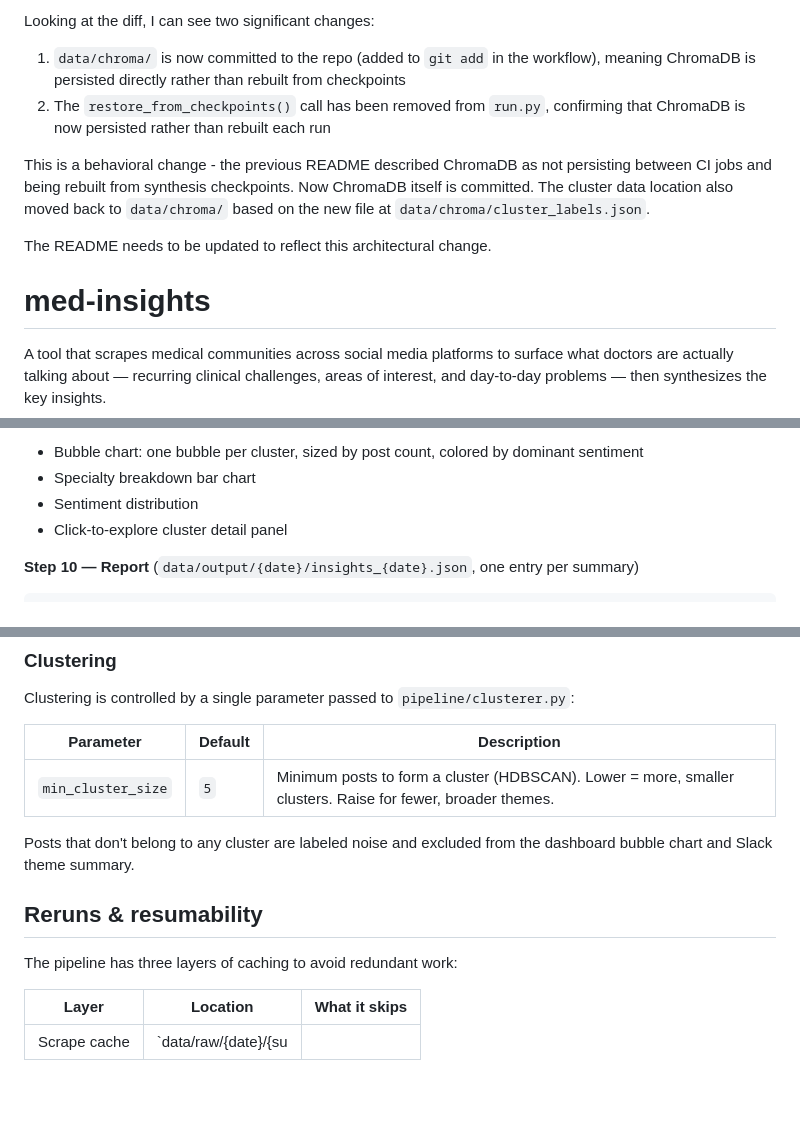
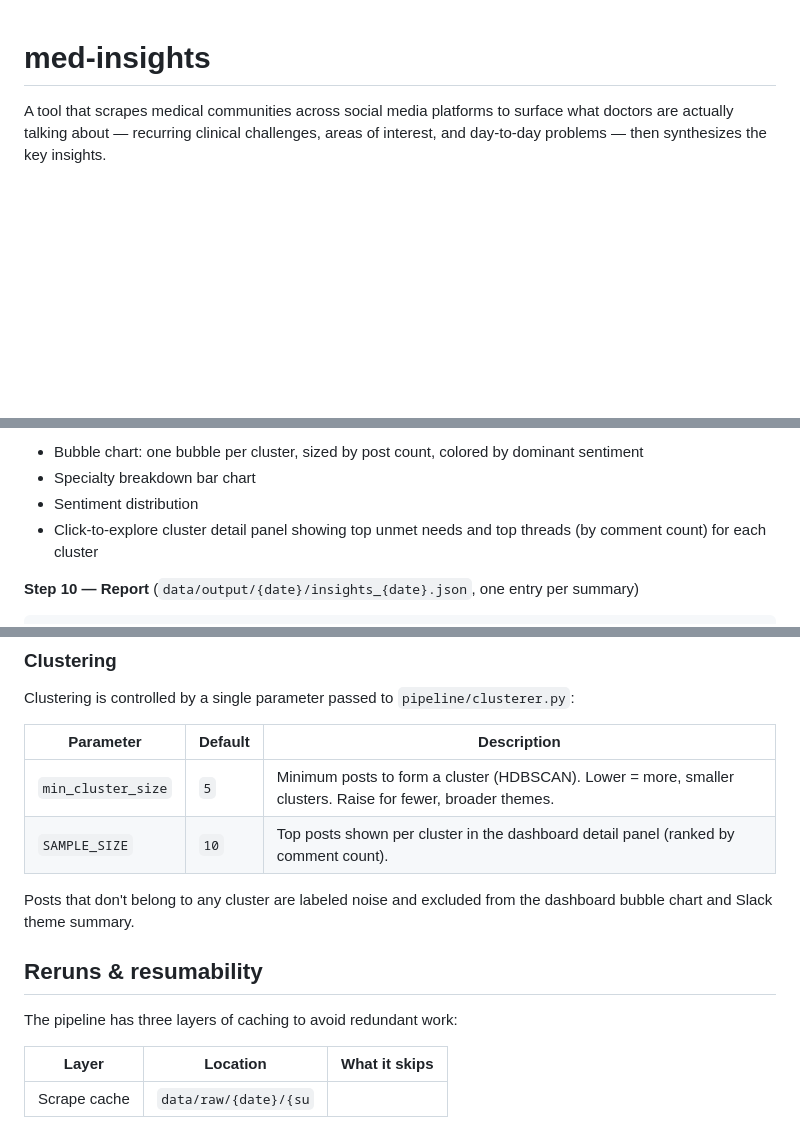
Before and after one commit to lillytong/med-insights, a Markdown page: README.md, 3 parts joined by grey strips. Drawn GitHub-style; blank space fills up the shorter version.

Commit message:
docs: auto-update README for recent changes

````diff
--- a/README.md
+++ b/README.md
@@ -1,12 +1,3 @@
-Looking at the diff, I can see two significant changes:
-
-1. `data/chroma/` is now committed to the repo (added to `git add` in the workflow), meaning ChromaDB is persisted directly rather than rebuilt from checkpoints
-2. The `restore_from_checkpoints()` call has been removed from `run.py`, confirming that ChromaDB is now persisted rather than rebuilt each run
-
-This is a behavioral change - the previous README described ChromaDB as not persisting between CI jobs and being rebuilt from synthesis checkpoints. Now ChromaDB itself is committed. The cluster data location also moved back to `data/chroma/` based on the new file at `data/chroma/cluster_labels.json`.
-
-The README needs to be updated to reflect this architectural change.
-
 # med-insights
 
 A tool that scrapes medical communities across social media platforms to surface what doctors are actually talking about — recurring clinical challenges, areas of interest, and day-to-day problems — then synthesizes the key insights.
@@ -192,7 +183,7 @@ A single HTML file with embedded D3 visualizations:
 - Bubble chart: one bubble per cluster, sized by post count, colored by dominant sentiment
 - Specialty breakdown bar chart
 - Sentiment distribution
-- Click-to-explore cluster detail panel
+- Click-to-explore cluster detail panel showing top unmet needs and top threads (by comment count) for each cluster
 
 **Step 10 — Report** (`data/output/{date}/insights_{date}.json`, one entry per summary)
 ```json
@@ -334,6 +325,7 @@ Clustering is controlled by a single parameter passed to `pipeline/clusterer.py`
 | Parameter | Default | Description |
 |---|---|---|
 | `min_cluster_size` | `5` | Minimum posts to form a cluster (HDBSCAN). Lower = more, smaller clusters. Raise for fewer, broader themes. |
+| `SAMPLE_SIZE` | `10` | Top posts shown per cluster in the dashboard detail panel (ranked by comment count). |
 
 Posts that don't belong to any cluster are labeled noise and excluded from the dashboard bubble chart and Slack theme summary.
 
@@ -343,4 +335,4 @@ The pipeline has three layers of caching to avoid redundant work:
 
 | Layer | Location | What it skips |
 |---|---|---|
-| Scrape cache | `data/raw/{date}/{su
+| Scrape cache | `data/raw/{date}/{su` |
````
